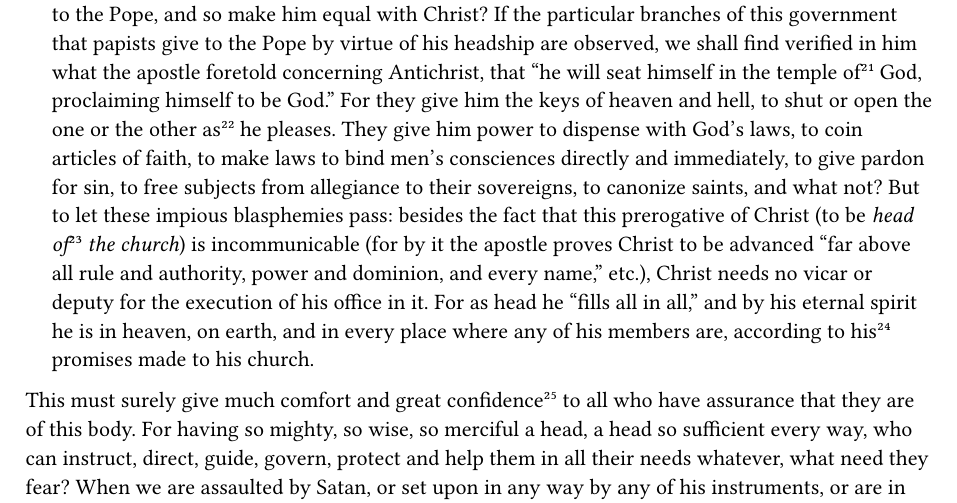
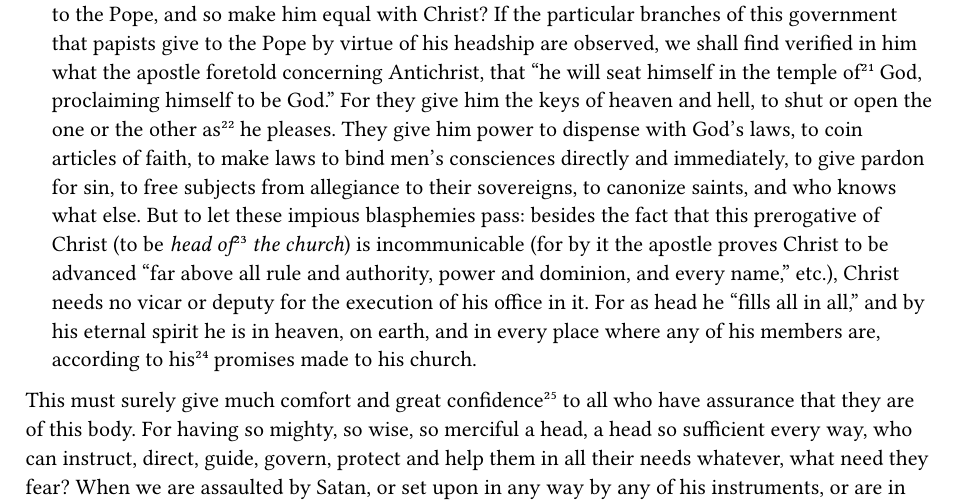
Before and after one commit to freely-given-books/books, a Typst document (books/william-gouge/domestical-duties/chapters/modern/vol-1/03-headship-in-marriage-and-the-church.typ): part of page 4 of 11, cut so that both start at the same text. Compiled offline with Typst 0.15.

Commit message:
Domestical Duties Modern: "and what not?" -> "and who knows what else." (the editor)
Co-Authored-By: Claude Opus 5.5 <noreply@anthropic.com>
Claude-Session: https://claude.ai/code/session_0153A2CF8pqkuXWjYqnjcEjL

```diff
--- a/books/william-gouge/domestical-duties/chapters/modern/vol-1/03-headship-in-marriage-and-the-church.typ
+++ b/books/william-gouge/domestical-duties/chapters/modern/vol-1/03-headship-in-marriage-and-the-church.typ
@@ -128,7 +128,7 @@
 
 + This distinction is without any ground or warrant of Scripture.
 + It implies a plain contradiction. For to be a ministerial head is to be a #emph[head] and a #emph[minister,] which is all one with being a #emph[head] and a #emph[member] in relation to the same thing.
-+ Though by these two words #emph[(imperial, ministerial)] they may seem to advance Christ above the Pope, yet in their own interpretation of these words they make the Pope equal #footnote[#emph[Staplet. lib.] 6. #emph[cap.] 16. #emph[de princip. doct.]] to Christ, if they do not advance him above Christ. For they say that Christ is an #emph[imperial] head, to quicken the church inwardly, and the Pope a #emph[ministerial] head, to govern it outwardly. First, let it be noted how little this exposition agrees with the words expounded. Does this word #emph[(imperial)] suggest a quickening virtue? Does this word #emph[(ministerial)] imply a governing power? No; is there not great incongruity in this, that Christ should be the #emph[imperial] head, and yet the Pope a head to govern? Besides, does this not tear apart two of Christ’s offices, leaving one to Christ and giving another to the Pope, and so make him equal with Christ? If the particular branches of this government that papists give to the Pope by virtue of his headship are observed, we shall find verified in him what the apostle foretold concerning Antichrist, that “he will seat himself in the temple of #footnote[2 Thess 2:4.] God, proclaiming himself to be God.” For they give him the keys of heaven and hell, to shut or open the one or the other as #footnote[In Decretal.] he pleases. They give him power to dispense with God’s laws, to coin articles of faith, to make laws to bind men’s consciences directly and immediately, to give pardon for sin, to free subjects from allegiance to their sovereigns, to canonize saints, and what not? But to let these impious blasphemies pass: besides the fact that this prerogative of Christ (to be #emph[head of] #footnote[Eph 1:21, 22, 23] #emph[the church]) is incommunicable (for by it the apostle proves Christ to be advanced “far above all rule and authority, power and dominion, and every name,” etc.), Christ needs no vicar or deputy for the execution of his office in it. For as head he “fills all in all,” and by his eternal spirit he is in heaven, on earth, and in every place where any of his members are, according to his #footnote[Matt 18:20; 28:20.] promises made to his church.
++ Though by these two words #emph[(imperial, ministerial)] they may seem to advance Christ above the Pope, yet in their own interpretation of these words they make the Pope equal #footnote[#emph[Staplet. lib.] 6. #emph[cap.] 16. #emph[de princip. doct.]] to Christ, if they do not advance him above Christ. For they say that Christ is an #emph[imperial] head, to quicken the church inwardly, and the Pope a #emph[ministerial] head, to govern it outwardly. First, let it be noted how little this exposition agrees with the words expounded. Does this word #emph[(imperial)] suggest a quickening virtue? Does this word #emph[(ministerial)] imply a governing power? No; is there not great incongruity in this, that Christ should be the #emph[imperial] head, and yet the Pope a head to govern? Besides, does this not tear apart two of Christ’s offices, leaving one to Christ and giving another to the Pope, and so make him equal with Christ? If the particular branches of this government that papists give to the Pope by virtue of his headship are observed, we shall find verified in him what the apostle foretold concerning Antichrist, that “he will seat himself in the temple of #footnote[2 Thess 2:4.] God, proclaiming himself to be God.” For they give him the keys of heaven and hell, to shut or open the one or the other as #footnote[In Decretal.] he pleases. They give him power to dispense with God’s laws, to coin articles of faith, to make laws to bind men’s consciences directly and immediately, to give pardon for sin, to free subjects from allegiance to their sovereigns, to canonize saints, and who knows what else. But to let these impious blasphemies pass: besides the fact that this prerogative of Christ (to be #emph[head of] #footnote[Eph 1:21, 22, 23] #emph[the church]) is incommunicable (for by it the apostle proves Christ to be advanced “far above all rule and authority, power and dominion, and every name,” etc.), Christ needs no vicar or deputy for the execution of his office in it. For as head he “fills all in all,” and by his eternal spirit he is in heaven, on earth, and in every place where any of his members are, according to his #footnote[Matt 18:20; 28:20.] promises made to his church.
 
 This must surely give much comfort and great confidence #footnote[Use.] to all who have assurance that they are of this body. For having so mighty, so wise, so merciful a head, a head so sufficient every way, who can instruct, direct, guide, govern, protect and help them in all their needs whatever, what need they fear? When we are assaulted by Satan, or set upon in any way by any of his instruments, or are in any distress or need, let us lift up the eyes of our faith higher than we can lift the eyes of our body, and in heaven behold this our head, who is invisible; and we cannot but receive much comfort and encouragement from there.
 
```
